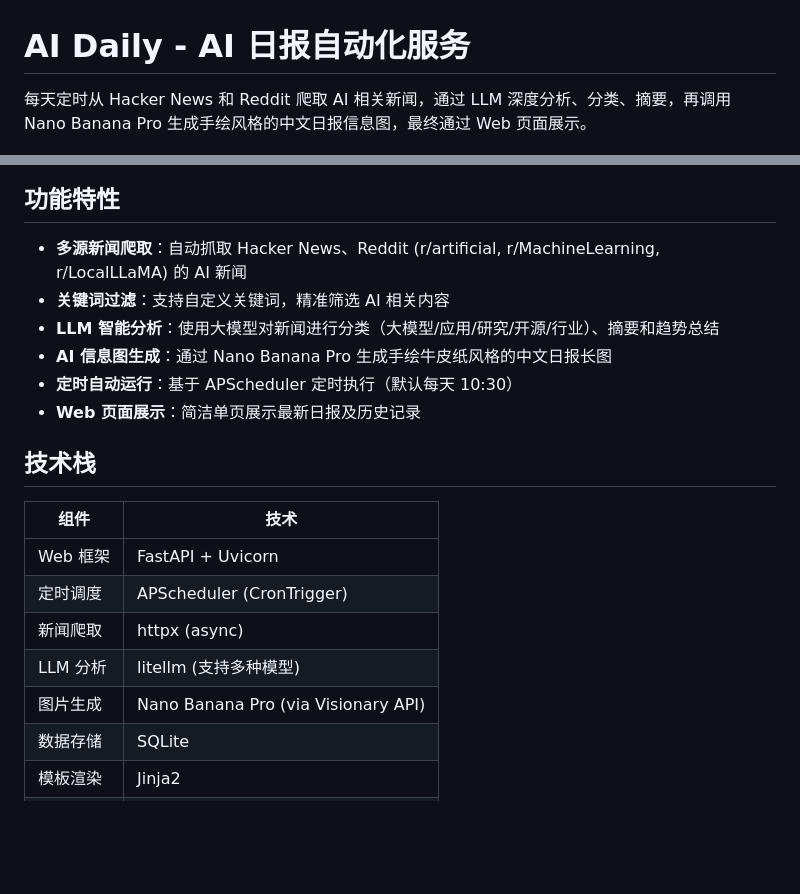
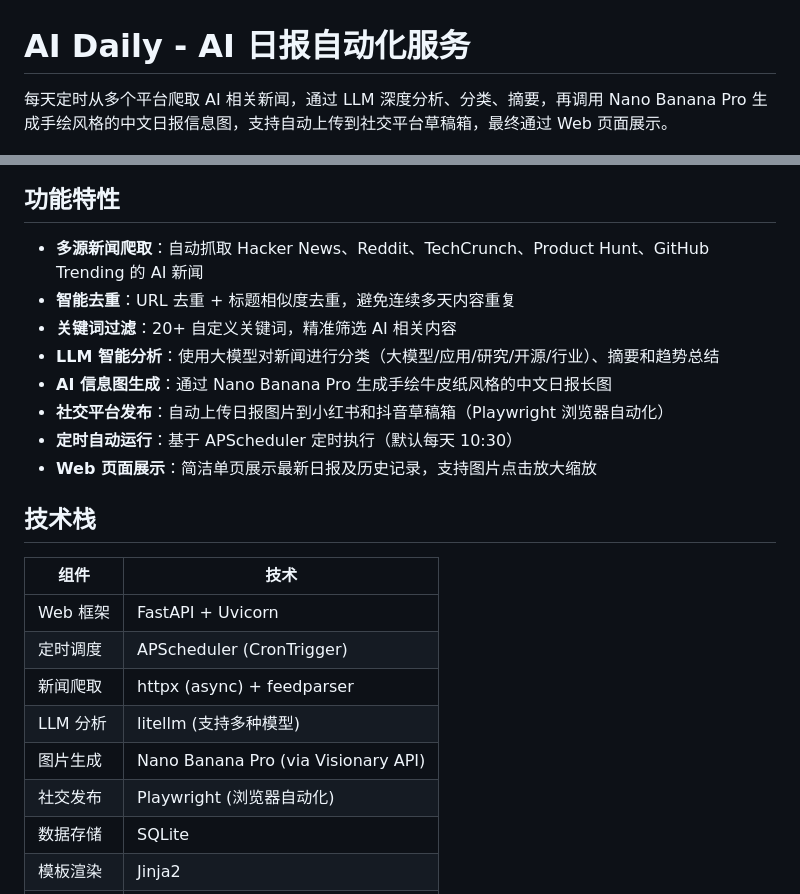
Before and after one commit to armsword/AI-Daily, a Markdown page: README.md, 2 parts joined by grey strips. Rendered like a GitHub page; blank space fills up the shorter version.

```diff
--- a/README.md
+++ b/README.md
@@ -1,17 +1,19 @@
 # AI Daily - AI 日报自动化服务
 
-每天定时从 Hacker News 和 Reddit 爬取 AI 相关新闻，通过 LLM 深度分析、分类、摘要，再调用 Nano Banana Pro 生成手绘风格的中文日报信息图，最终通过 Web 页面展示。
+每天定时从多个平台爬取 AI 相关新闻，通过 LLM 深度分析、分类、摘要，再调用 Nano Banana Pro 生成手绘风格的中文日报信息图，支持自动上传到社交平台草稿箱，最终通过 Web 页面展示。
 
 ![AI日报示例](docs/daily-example.jpg)
 
 ## 功能特性
 
-- **多源新闻爬取**：自动抓取 Hacker News、Reddit (r/artificial, r/MachineLearning, r/LocalLLaMA) 的 AI 新闻
-- **关键词过滤**：支持自定义关键词，精准筛选 AI 相关内容
+- **多源新闻爬取**：自动抓取 Hacker News、Reddit、TechCrunch、Product Hunt、GitHub Trending 的 AI 新闻
+- **智能去重**：URL 去重 + 标题相似度去重，避免连续多天内容重复
+- **关键词过滤**：20+ 自定义关键词，精准筛选 AI 相关内容
 - **LLM 智能分析**：使用大模型对新闻进行分类（大模型/应用/研究/开源/行业）、摘要和趋势总结
 - **AI 信息图生成**：通过 Nano Banana Pro 生成手绘牛皮纸风格的中文日报长图
+- **社交平台发布**：自动上传日报图片到小红书和抖音草稿箱（Playwright 浏览器自动化）
 - **定时自动运行**：基于 APScheduler 定时执行（默认每天 10:30）
-- **Web 页面展示**：简洁单页展示最新日报及历史记录
+- **Web 页面展示**：简洁单页展示最新日报及历史记录，支持图片点击放大缩放
 
 ## 技术栈
 
@@ -19,9 +21,10 @@
 |------|------|
 | Web 框架 | FastAPI + Uvicorn |
 | 定时调度 | APScheduler (CronTrigger) |
-| 新闻爬取 | httpx (async) |
+| 新闻爬取 | httpx (async) + feedparser |
 | LLM 分析 | litellm (支持多种模型) |
 | 图片生成 | Nano Banana Pro (via Visionary API) |
+| 社交发布 | Playwright (浏览器自动化) |
 | 数据存储 | SQLite |
 | 模板渲染 | Jinja2 |
 | 测试 | pytest + pytest-asyncio + respx |
```
Also changed, not shown: other parts of README.md (+28 -7 lines).
